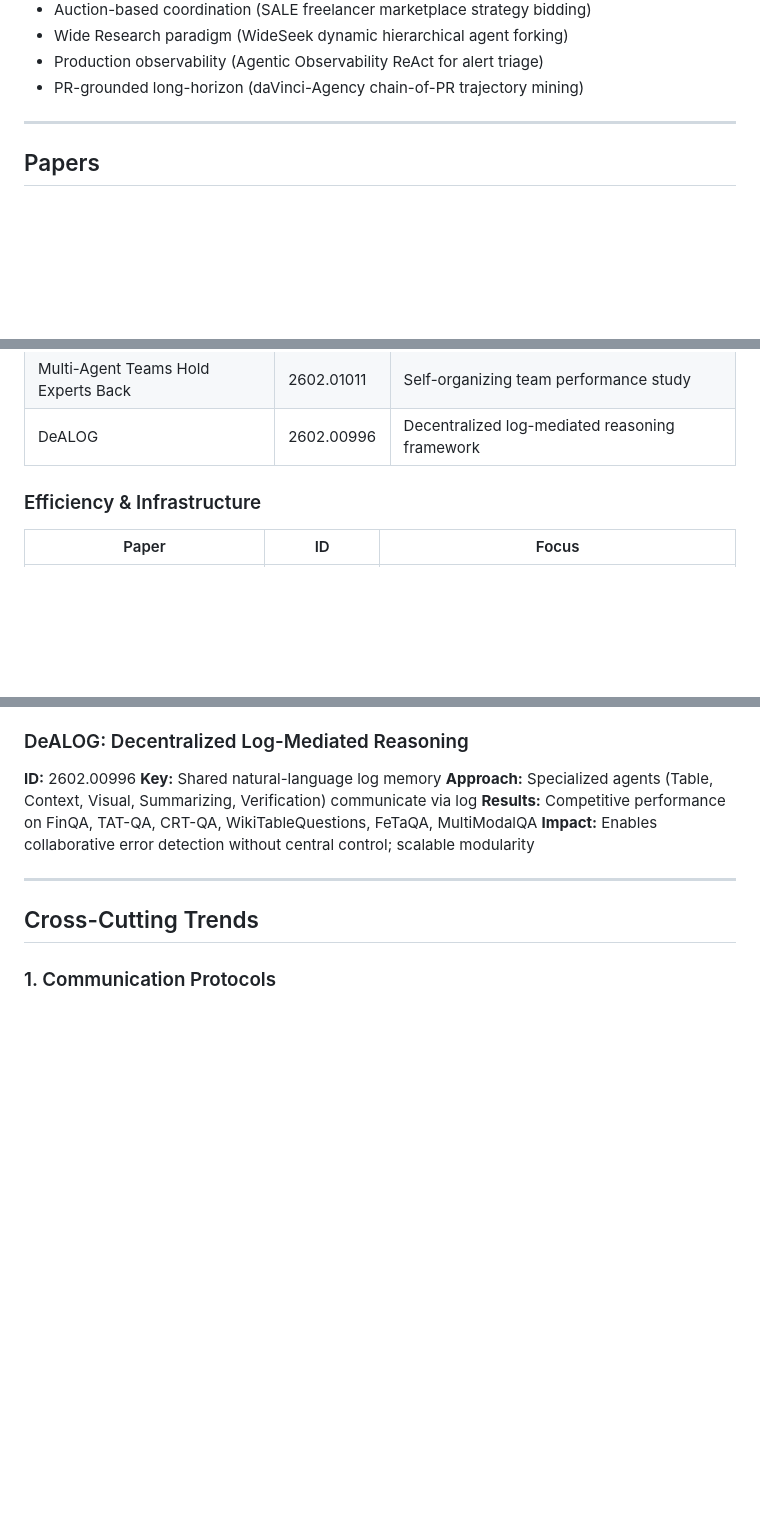
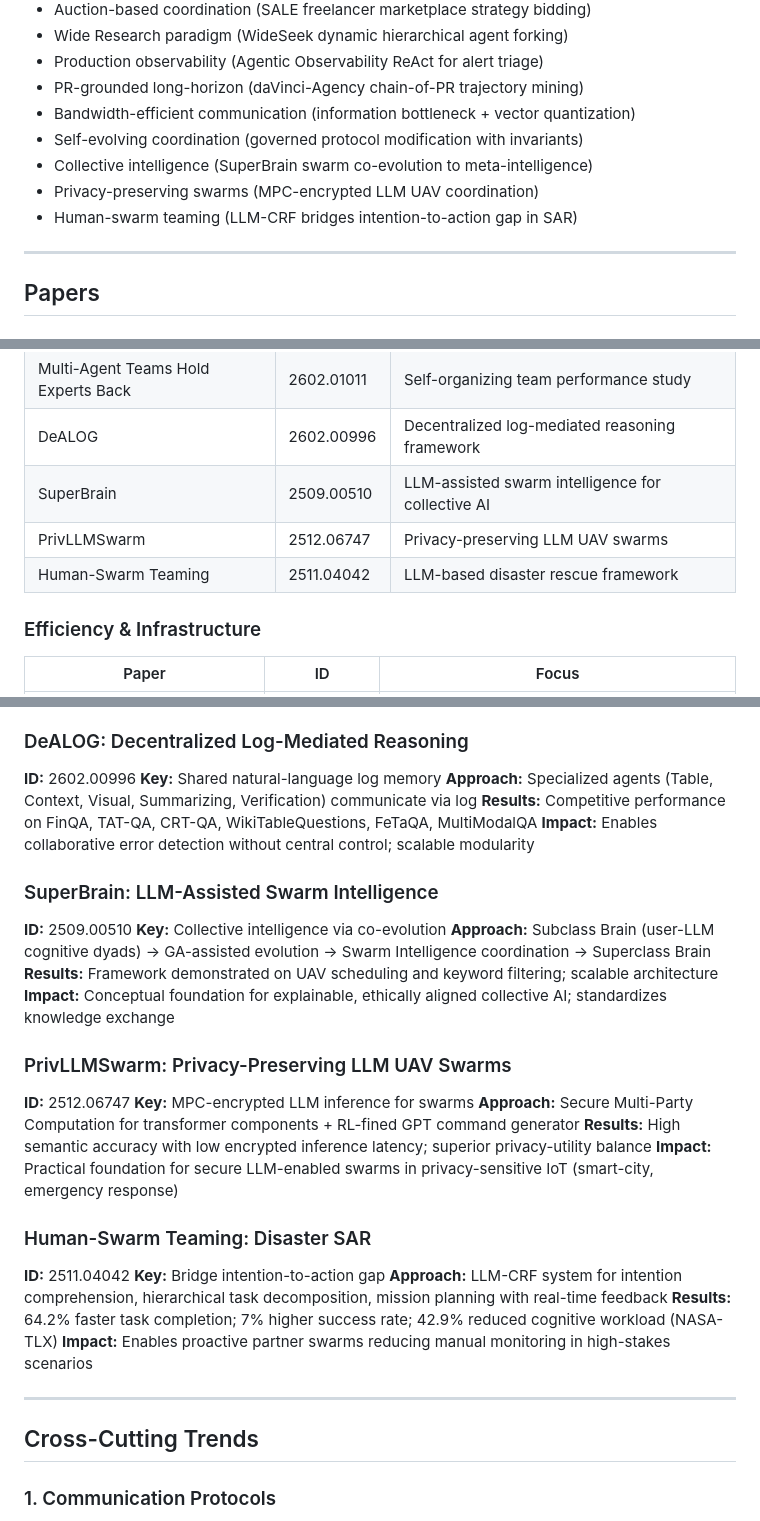
Before and after one commit to Caerii/feb_2_26_multi_agent_research, a Markdown page: README.md, 3 parts joined by grey strips. GitHub-like rendering; blank space fills up the shorter version.

Commit message:
Add swarm/intelligence papers (3): SuperBrain, PrivLLMSwarm, Human-Swarm Teaming; update total to 108 papers

```diff
--- a/README.md
+++ b/README.md
@@ -37,6 +37,11 @@ Total papers analyzed: **105 multi-agent systems** from arXiv cs.AI
 - Wide Research paradigm (WideSeek dynamic hierarchical agent forking)
 - Production observability (Agentic Observability ReAct for alert triage)
 - PR-grounded long-horizon (daVinci-Agency chain-of-PR trajectory mining)
+- Bandwidth-efficient communication (information bottleneck + vector quantization)
+- Self-evolving coordination (governed protocol modification with invariants)
+- Collective intelligence (SuperBrain swarm co-evolution to meta-intelligence)
+- Privacy-preserving swarms (MPC-encrypted LLM UAV coordination)
+- Human-swarm teaming (LLM-CRF bridges intention-to-action gap in SAR)
 
 ---
 
@@ -101,6 +106,9 @@ Total papers analyzed: **105 multi-agent systems** from arXiv cs.AI
 | SECP | 2602.02170 | Self-evolving coordination protocols with governance |
 | Multi-Agent Teams Hold Experts Back | 2602.01011 | Self-organizing team performance study |
 | DeALOG | 2602.00996 | Decentralized log-mediated reasoning framework |
+| SuperBrain | 2509.00510 | LLM-assisted swarm intelligence for collective AI |
+| PrivLLMSwarm | 2512.06747 | Privacy-preserving LLM UAV swarms |
+| Human-Swarm Teaming | 2511.04042 | LLM-based disaster rescue framework |
 
 ### Efficiency & Infrastructure
 
@@ -764,6 +772,27 @@ Total papers analyzed: **105 multi-agent systems** from arXiv cs.AI
 **Results:** Competitive performance on FinQA, TAT-QA, CRT-QA, WikiTableQuestions, FeTaQA, MultiModalQA
 **Impact:** Enables collaborative error detection without central control; scalable modularity
 
+### SuperBrain: LLM-Assisted Swarm Intelligence
+**ID:** 2509.00510
+**Key:** Collective intelligence via co-evolution
+**Approach:** Subclass Brain (user-LLM cognitive dyads) → GA-assisted evolution → Swarm Intelligence coordination → Superclass Brain
+**Results:** Framework demonstrated on UAV scheduling and keyword filtering; scalable architecture
+**Impact:** Conceptual foundation for explainable, ethically aligned collective AI; standardizes knowledge exchange
+
+### PrivLLMSwarm: Privacy-Preserving LLM UAV Swarms
+**ID:** 2512.06747
+**Key:** MPC-encrypted LLM inference for swarms
+**Approach:** Secure Multi-Party Computation for transformer components + RL-fined GPT command generator
+**Results:** High semantic accuracy with low encrypted inference latency; superior privacy-utility balance
+**Impact:** Practical foundation for secure LLM-enabled swarms in privacy-sensitive IoT (smart-city, emergency response)
+
+### Human-Swarm Teaming: Disaster SAR
+**ID:** 2511.04042
+**Key:** Bridge intention-to-action gap
+**Approach:** LLM-CRF system for intention comprehension, hierarchical task decomposition, mission planning with real-time feedback
+**Results:** 64.2% faster task completion; 7% higher success rate; 42.9% reduced cognitive workload (NASA-TLX)
+**Impact:** Enables proactive partner swarms reducing manual monitoring in high-stakes scenarios
+
 ---
 
 ## Cross-Cutting Trends
```
Also changed, not shown: other parts of README.md (+1 -1 lines).
